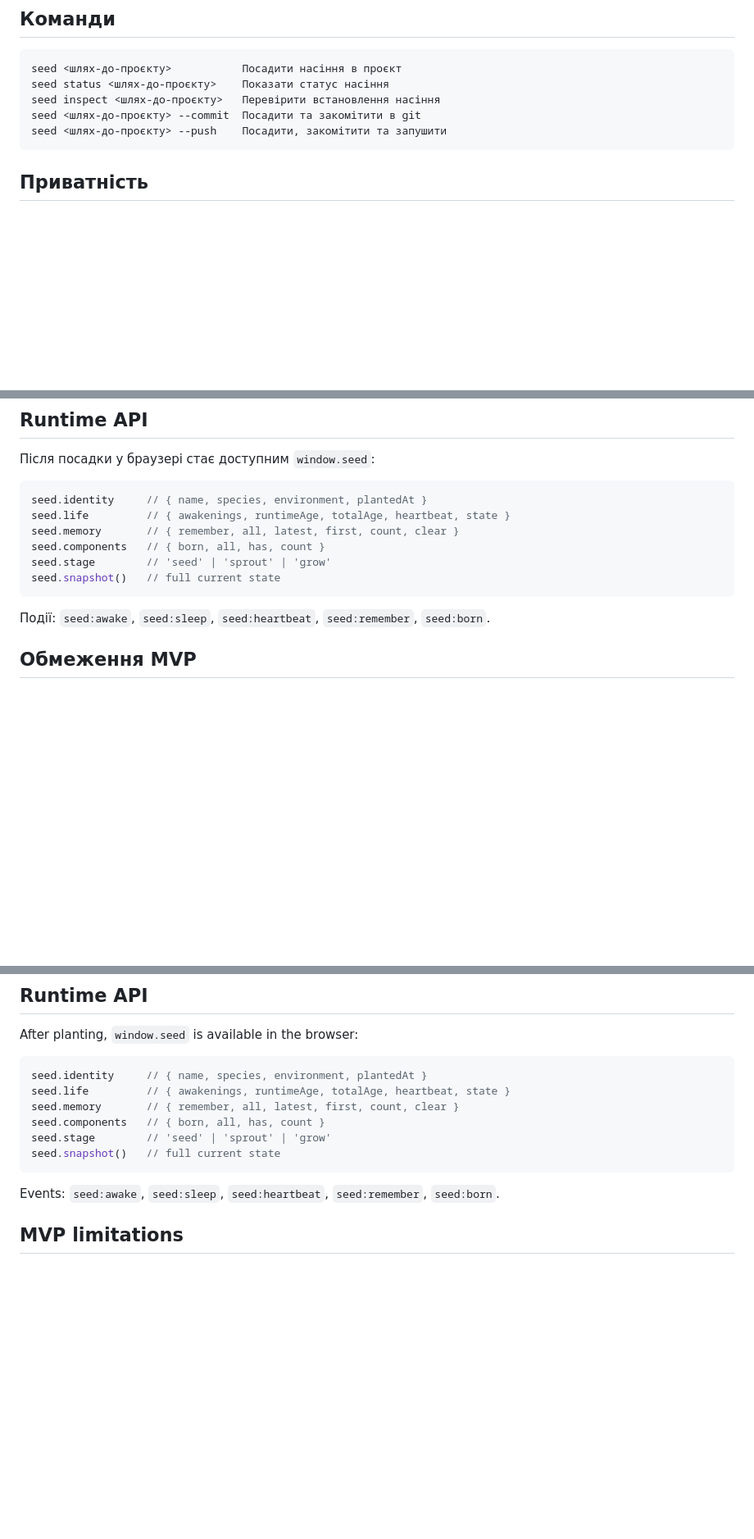
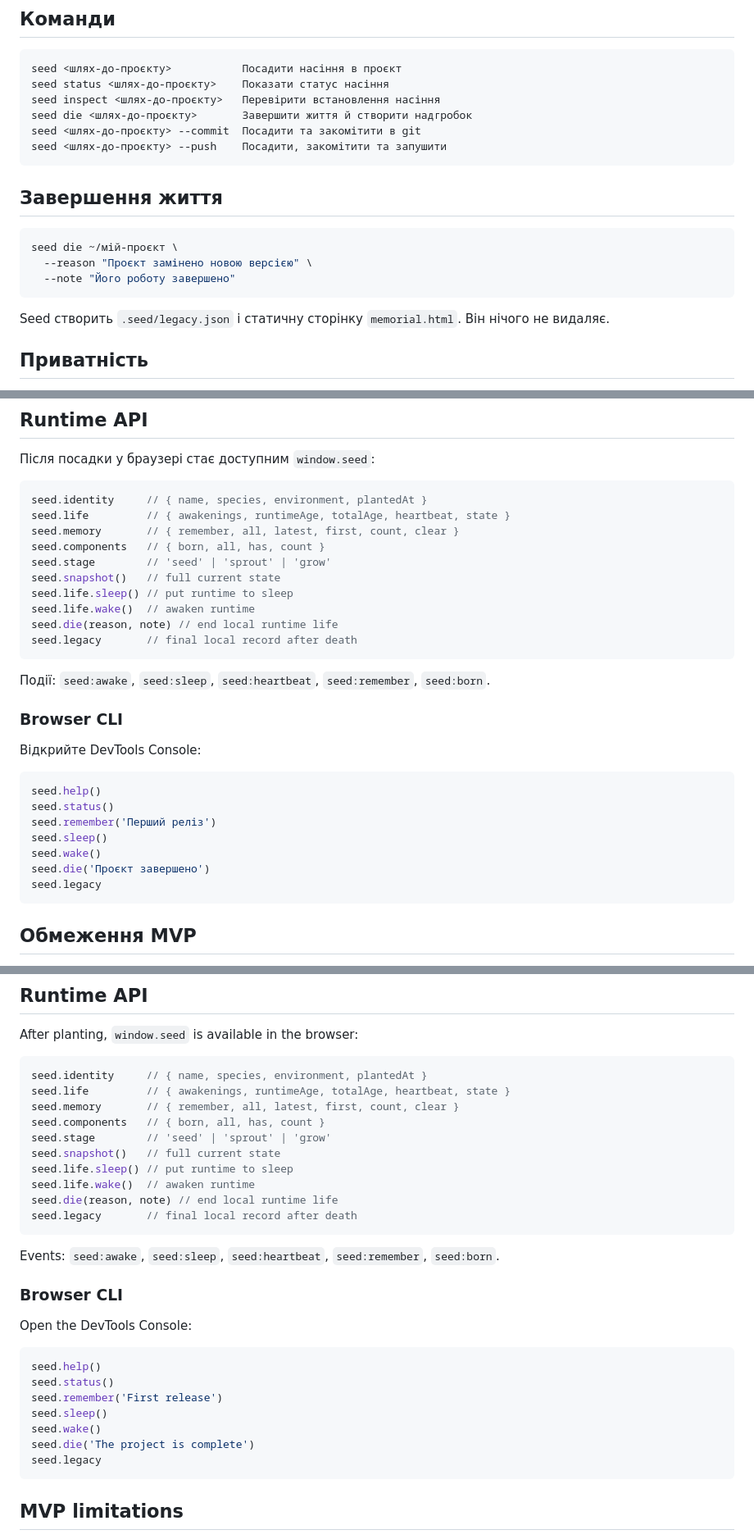
Before and after one commit to ua-pages/seed-ua, a Markdown page: README.md, 3 parts joined by grey strips. Shown at 82% size. GitHub-like rendering; blank space fills up the shorter version.

Commit message:
Add Seed memorial lifecycle: README.md

````diff
--- a/README.md
+++ b/README.md
@@ -32,9 +32,20 @@ terminosfera-ua is alive.
 seed <шлях-до-проєкту>           Посадити насіння в проєкт
 seed status <шлях-до-проєкту>    Показати статус насіння
 seed inspect <шлях-до-проєкту>   Перевірити встановлення насіння
+seed die <шлях-до-проєкту>       Завершити життя й створити надгробок
 seed <шлях-до-проєкту> --commit  Посадити та закомітити в git
 seed <шлях-до-проєкту> --push    Посадити, закомітити та запушити
 ```
+
+## Завершення життя
+
+```bash
+seed die ~/мій-проєкт \
+  --reason "Проєкт замінено новою версією" \
+  --note "Його роботу завершено"
+```
+
+Seed створить `.seed/legacy.json` і статичну сторінку `memorial.html`. Він нічого не видаляє.
 
 ## Приватність
 
@@ -53,9 +64,27 @@ seed.memory       // { remember, all, latest, first, count, clear }
 seed.components   // { born, all, has, count }
 seed.stage        // 'seed' | 'sprout' | 'grow'
 seed.snapshot()   // full current state
+seed.life.sleep() // put runtime to sleep
+seed.life.wake()  // awaken runtime
+seed.die(reason, note) // end local runtime life
+seed.legacy       // final local record after death
 ```
 
 Події: `seed:awake`, `seed:sleep`, `seed:heartbeat`, `seed:remember`, `seed:born`.
+
+### Browser CLI
+
+Відкрийте DevTools Console:
+
+```js
+seed.help()
+seed.status()
+seed.remember('Перший реліз')
+seed.sleep()
+seed.wake()
+seed.die('Проєкт завершено')
+seed.legacy
+```
 
 ## Обмеження MVP
 
@@ -119,9 +159,27 @@ seed.memory       // { remember, all, latest, first, count, clear }
 seed.components   // { born, all, has, count }
 seed.stage        // 'seed' | 'sprout' | 'grow'
 seed.snapshot()   // full current state
+seed.life.sleep() // put runtime to sleep
+seed.life.wake()  // awaken runtime
+seed.die(reason, note) // end local runtime life
+seed.legacy       // final local record after death
 ```
 
 Events: `seed:awake`, `seed:sleep`, `seed:heartbeat`, `seed:remember`, `seed:born`.
+
+### Browser CLI
+
+Open the DevTools Console:
+
+```js
+seed.help()
+seed.status()
+seed.remember('First release')
+seed.sleep()
+seed.wake()
+seed.die('The project is complete')
+seed.legacy
+```
 
 ## MVP limitations
 
````
Also changed, not shown: other parts of README.md (+11 -0 lines).
